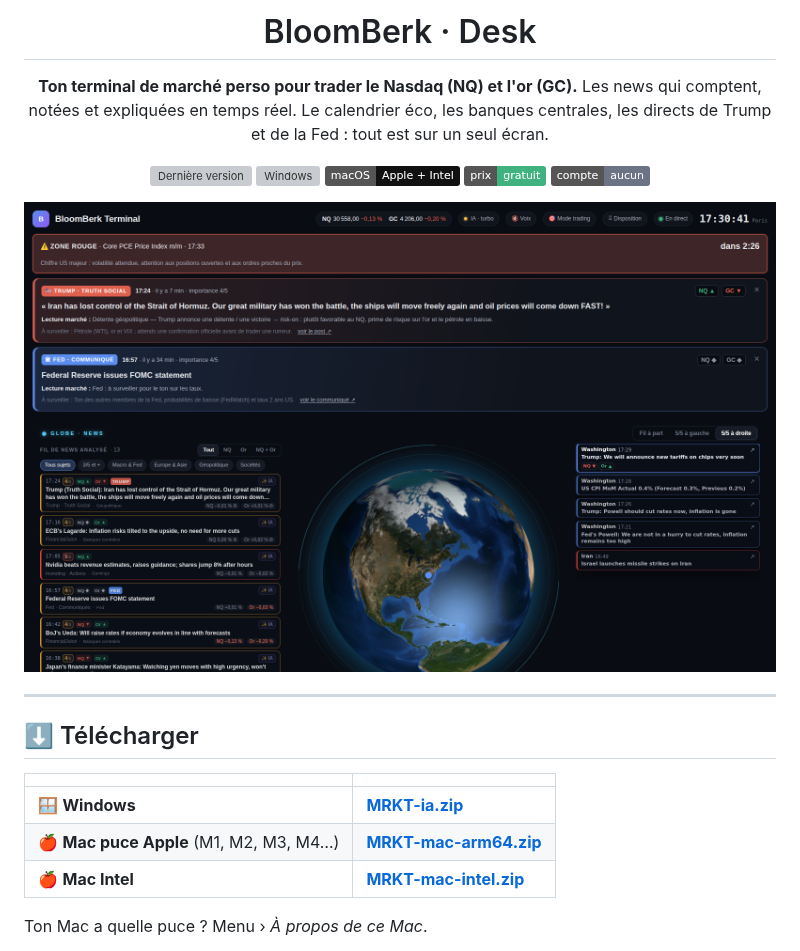
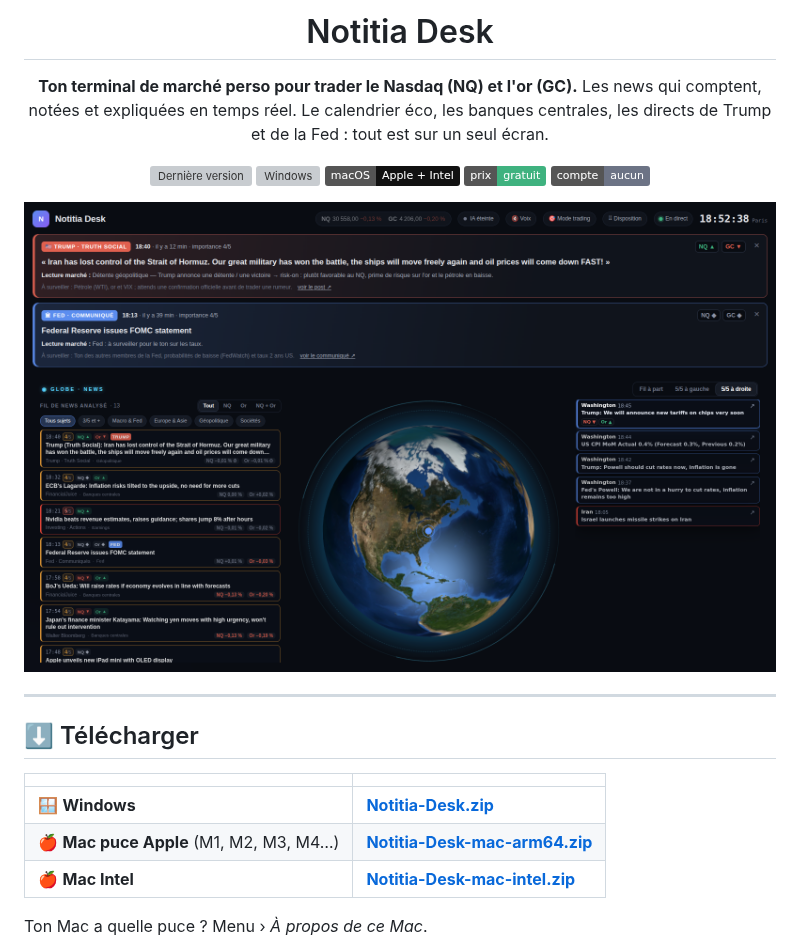
Before and after one commit to saudade-lab/Notitia-desk, a Markdown page: README.md, the part around one of its changes. Rendered like a GitHub page; pictures changed too: docs/desk.png; badges without logos; grey boxes are pictures that could not be loaded.

Commit message:
Nouveau nom : Notitia Desk
Co-Authored-By: Claude Opus 5.5 <noreply@anthropic.com>
Claude-Session: https://claude.ai/code/session_01EiPMspAKR6DxkGDXLeGVq1

```diff
--- a/README.md
+++ b/README.md
@@ -1,6 +1,6 @@
 <div align="center">
 
-# BloomBerk · Desk
+# Notitia Desk
 
 **Ton terminal de marché perso pour trader le Nasdaq (NQ) et l'or (GC).**
 Les news qui comptent, notées et expliquées en temps réel. Le calendrier éco, les banques centrales, les directs de Trump et de la Fed : tout est sur un seul écran.
@@ -21,9 +21,9 @@ Les news qui comptent, notées et expliquées en temps réel. Le calendrier éco
 
 | | |
 |---|---|
-| 🪟 **Windows** | [**MRKT-ia.zip**](https://github.com/saudade-lab/bloomberk-terminal-/releases/latest/download/MRKT-ia.zip) |
-| 🍎 **Mac puce Apple** (M1, M2, M3, M4…) | [**MRKT-mac-arm64.zip**](https://github.com/saudade-lab/bloomberk-terminal-/releases/latest/download/MRKT-mac-arm64.zip) |
-| 🍎 **Mac Intel** | [**MRKT-mac-intel.zip**](https://github.com/saudade-lab/bloomberk-terminal-/releases/latest/download/MRKT-mac-intel.zip) |
+| 🪟 **Windows** | [**Notitia-Desk.zip**](https://github.com/saudade-lab/notitia-desk/releases/latest/download/Notitia-Desk.zip) |
+| 🍎 **Mac puce Apple** (M1, M2, M3, M4…) | [**Notitia-Desk-mac-arm64.zip**](https://github.com/saudade-lab/notitia-desk/releases/latest/download/Notitia-Desk-mac-arm64.zip) |
+| 🍎 **Mac Intel** | [**Notitia-Desk-mac-intel.zip**](https://github.com/saudade-lab/notitia-desk/releases/latest/download/Notitia-Desk-mac-intel.zip) |
 
 Ton Mac a quelle puce ? Menu  › *À propos de ce Mac*.
 
```
Also changed, not shown: other parts of README.md (+9 -9 lines).
